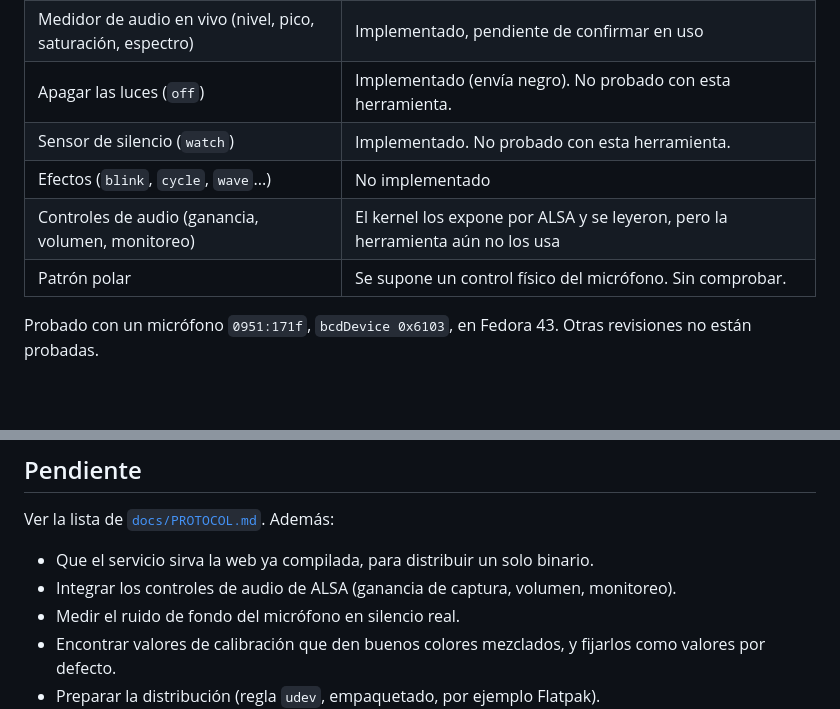
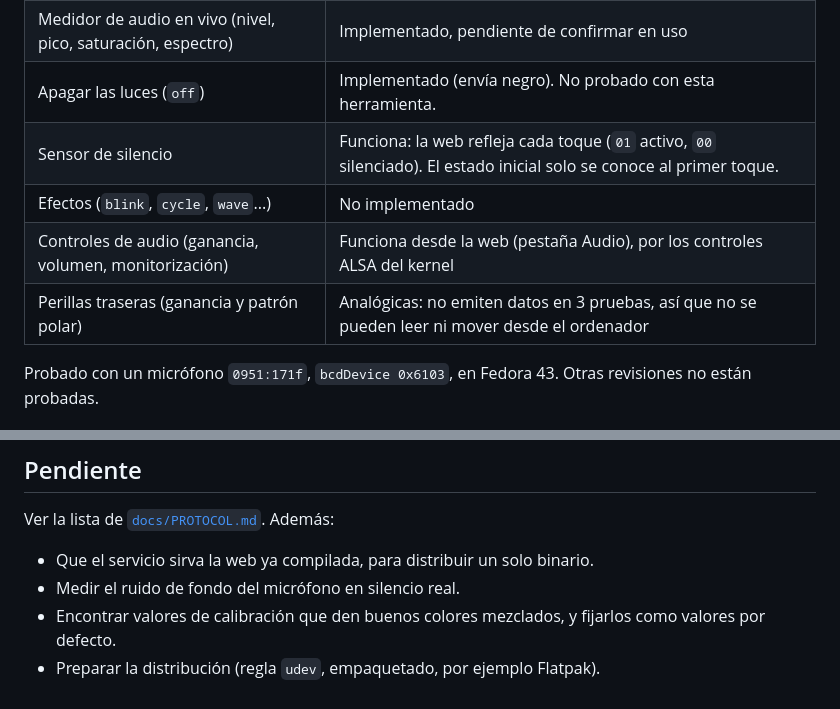
Before and after one commit to DanielLazaro1555/hyper-x-quadcast-s, a Markdown page: README.md, 2 parts joined by grey strips. Rendered like a GitHub page; blank space fills up the shorter version.

Commit message:
README: actualiza la tabla de estado (sensor, controles de audio y perillas)

```diff
--- a/README.md
+++ b/README.md
@@ -13,10 +13,10 @@ El proyecto nació de aplicar ingeniería inversa al micrófono. Lo que se sabe
 | Calibración de color (gamma y ganancia por canal) | Implementada. Aún no hay valores recomendados para colores mezclados como el marrón. |
 | Medidor de audio en vivo (nivel, pico, saturación, espectro) | Implementado, pendiente de confirmar en uso |
 | Apagar las luces (`off`) | Implementado (envía negro). No probado con esta herramienta. |
-| Sensor de silencio (`watch`) | Implementado. No probado con esta herramienta. |
+| Sensor de silencio | Funciona: la web refleja cada toque (`01` activo, `00` silenciado). El estado inicial solo se conoce al primer toque. |
 | Efectos (`blink`, `cycle`, `wave`...) | No implementado |
-| Controles de audio (ganancia, volumen, monitoreo) | El kernel los expone por ALSA y se leyeron, pero la herramienta aún no los usa |
-| Patrón polar | Se supone un control físico del micrófono. Sin comprobar. |
+| Controles de audio (ganancia, volumen, monitorización) | Funciona desde la web (pestaña Audio), por los controles ALSA del kernel |
+| Perillas traseras (ganancia y patrón polar) | Analógicas: no emiten datos en 3 pruebas, así que no se pueden leer ni mover desde el ordenador |
 
 Probado con un micrófono `0951:171f`, `bcdDevice 0x6103`, en Fedora 43. Otras revisiones no están probadas.
 
@@ -173,7 +173,6 @@ Se intentó usar [REA](https://github.com/morluto/rea) como herramienta de ingen
 Ver la lista de [`docs/PROTOCOL.md`](docs/PROTOCOL.md#pendiente). Además:
 
 - Que el servicio sirva la web ya compilada, para distribuir un solo binario.
-- Integrar los controles de audio de ALSA (ganancia de captura, volumen, monitoreo).
 - Medir el ruido de fondo del micrófono en silencio real.
 - Encontrar valores de calibración que den buenos colores mezclados, y fijarlos como valores por defecto.
 - Preparar la distribución (regla `udev`, empaquetado, por ejemplo Flatpak).
```
